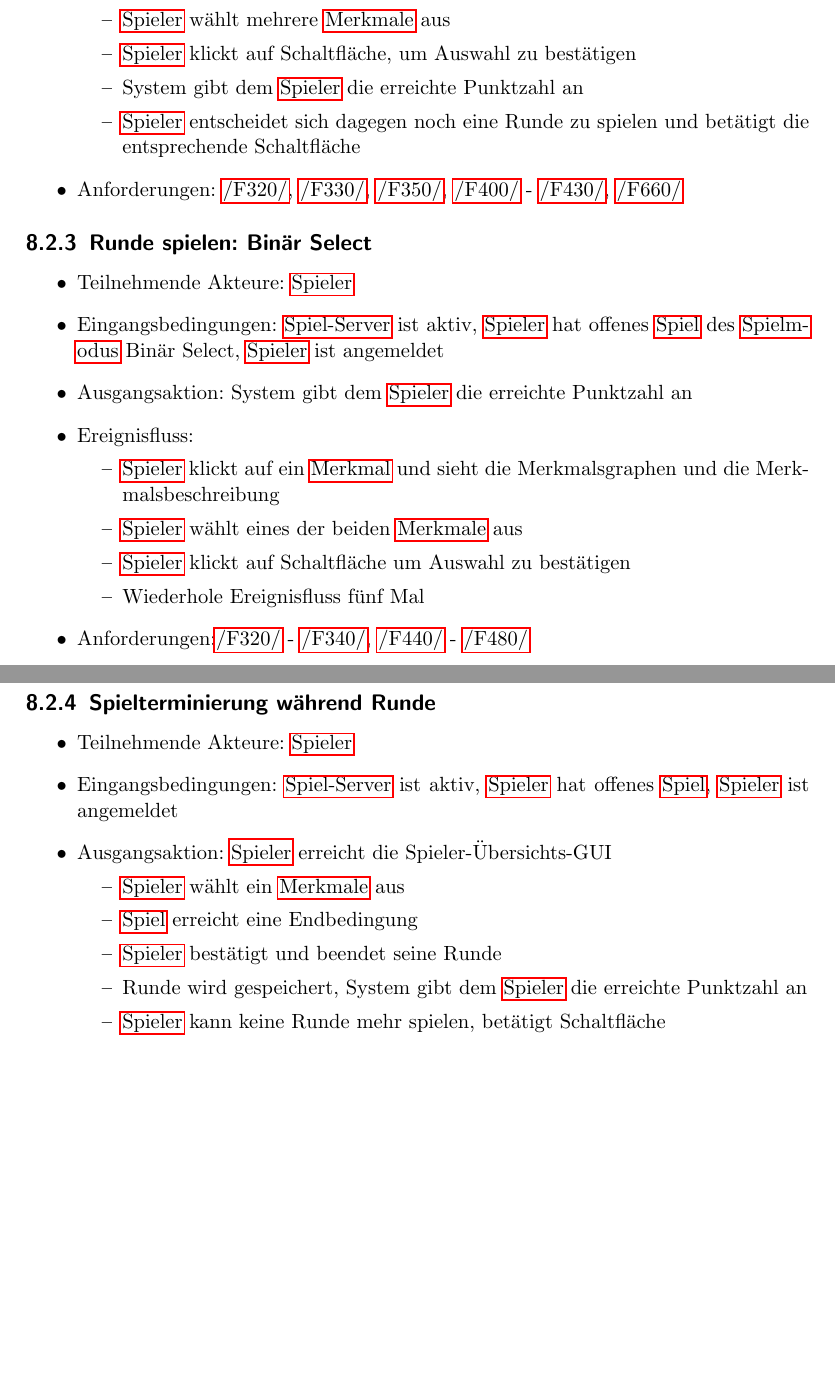
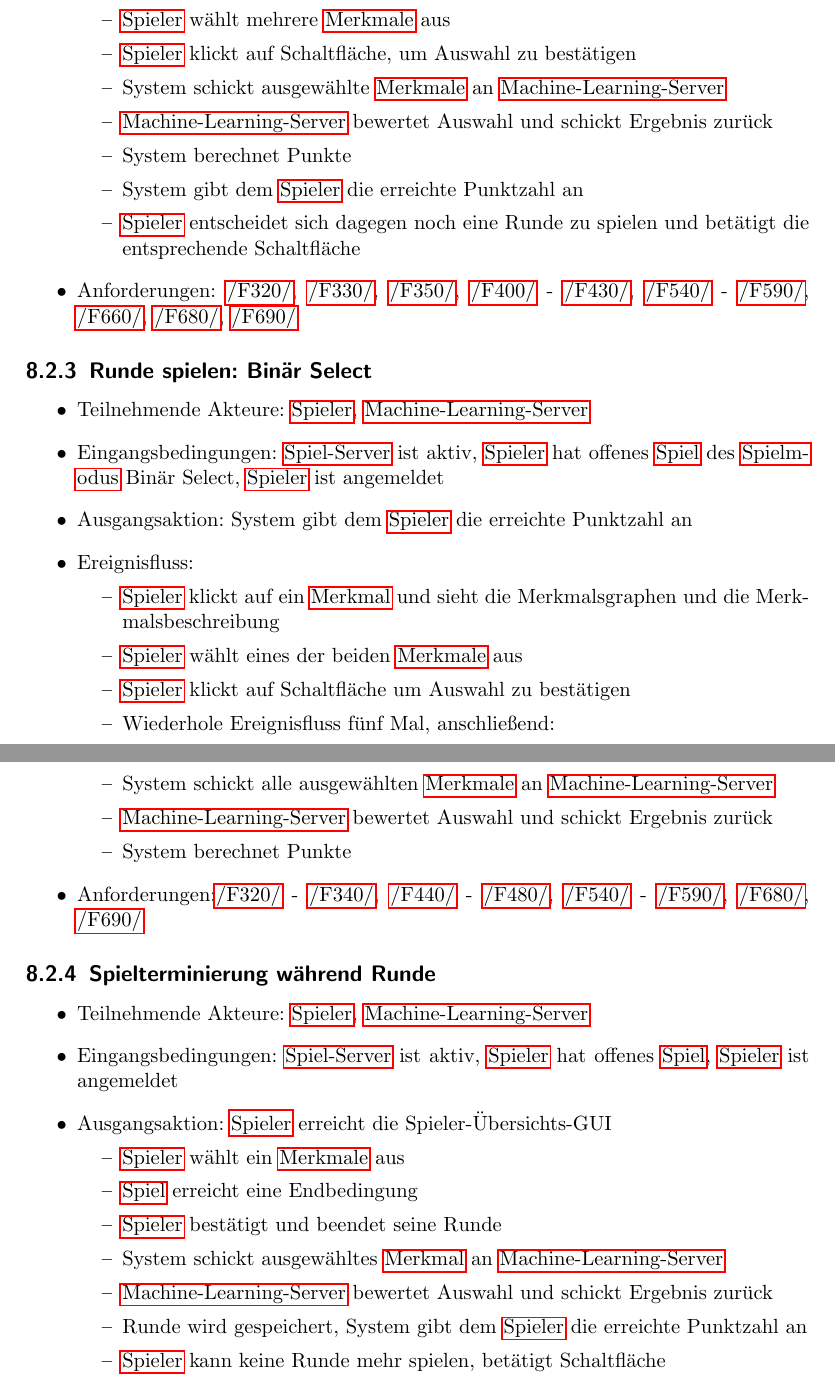
Before and after one commit to bendixsonnenberg/CS-Select-Allg, a LaTeX document (pflichtenheft/pflichtenheft.tex): two parts of pages 26 and 27 of 46, joined at a grey line, cut so that both start at the same text, the shorter picture padded with empty space. Compiled offline with pdfLaTeX.

Commit message:
added ML-Server to Spielen-Szenarien

```diff
--- a/pflichtenheft/pflichtenheft.tex
+++ b/pflichtenheft/pflichtenheft.tex
@@ -780,16 +780,19 @@ description={Ein Wert oder eine messbare Eigenschaft des beobachteten Sachverhal
     		\item \Gls{Spieler} klickt auf ein \Gls{Merkmal} und sieht die Merkmalsgraphen und die Merkmalsbeschreibung
     		\item \Gls{Spieler} wählt mehrere \Glspl{Merkmal} aus
     		\item \Gls{Spieler} klickt auf Schaltfläche, um Auswahl zu bestätigen
+		\item System schickt ausgewählte \Glspl{Merkmal} an \Gls{ML-Server}
+		\item \Gls{ML-Server} bewertet Auswahl und schickt Ergebnis zurück
+		\item System berechnet Punkte
     		\item System gibt dem \Gls{Spieler} die erreichte Punktzahl an
     		\item \Gls{Spieler} entscheidet sich dagegen noch eine Runde zu spielen und betätigt die entsprechende Schaltfläche
     	\end{itemize}
-        \item Anforderungen: \hyperlink{F320}{/F320/}, \hyperlink{F330}{/F330/}, \hyperlink{F350}{/F350/}, \hyperlink{F400}{/F400/} - \hyperlink{F430}{/F430/}, \hyperlink{F660}{/F660/}
+        \item Anforderungen: \hyperlink{F320}{/F320/}, \hyperlink{F330}{/F330/}, \hyperlink{F350}{/F350/}, \hyperlink{F400}{/F400/} - \hyperlink{F430}{/F430/}, \hyperlink{F540}{/F540/} - \hyperlink{F590}{/F590/}, \hyperlink{F660}{/F660/}, \hyperlink{F680}{/F680/}, \hyperlink{F690}{/F690/}
 
     \end{itemize}
 
 	\subsection{Runde spielen: Binär Select}
 	\begin{itemize}
-		\item Teilnehmende Akteure: \Gls{Spieler}
+		\item Teilnehmende Akteure: \Gls{Spieler}, \Gls{ML-Server}
 
 		\item Eingangsbedingungen: \Gls{Spiel-Server} ist aktiv, \Gls{Spieler} hat offenes \Gls{Spiel} des \Gls{Spielmodus} Binär Select, \Gls{Spieler} ist angemeldet
         \item Ausgangsaktion: System gibt dem \Gls{Spieler} die erreichte Punktzahl an
@@ -798,20 +801,25 @@ description={Ein Wert oder eine messbare Eigenschaft des beobachteten Sachverhal
 			\item \Gls{Spieler} klickt auf ein \Gls{Merkmal} und sieht die Merkmalsgraphen und die Merkmalsbeschreibung
 			\item \Gls{Spieler} wählt eines der beiden \Glspl{Merkmal} aus
 			\item \Gls{Spieler} klickt auf Schaltfläche um Auswahl zu bestätigen
-            \item Wiederhole Ereignisfluss fünf Mal
+            		\item Wiederhole Ereignisfluss fünf Mal, anschließend:
+	    		\item System schickt alle ausgewählten \Glspl{Merkmal} an \Gls{ML-Server}
+			\item \Gls{ML-Server} bewertet Auswahl und schickt Ergebnis zurück
+			\item System berechnet Punkte
 		\end{itemize}
-        \item Anforderungen:\hyperlink{F320}{/F320/} - \hyperlink{F340}{/F340/}, \hyperlink{F440}{/F440/} - \hyperlink{F480}{/F480/}
+        \item Anforderungen:\hyperlink{F320}{/F320/} - \hyperlink{F340}{/F340/}, \hyperlink{F440}{/F440/} - \hyperlink{F480}{/F480/}, \hyperlink{F540}{/F540/} - \hyperlink{F590}{/F590/}, \hyperlink{F680}{/F680/}, \hyperlink{F690}{/F690/}
 	\end{itemize}
 
 	\subsection{Spielterminierung während Runde}
 	\begin{itemize}
-		\item Teilnehmende Akteure: \Gls{Spieler}
+		\item Teilnehmende Akteure: \Gls{Spieler}, \Gls{ML-Server}
 		\item Eingangsbedingungen: \Gls{Spiel-Server} ist aktiv, \Gls{Spieler} hat offenes \Gls{Spiel}, \Gls{Spieler} ist angemeldet
 		\item Ausgangsaktion: \Gls{Spieler} erreicht die Spieler-Übersichts-GUI
 		\begin{itemize}
 			\item \Gls{Spieler} wählt ein \Glspl{Merkmal} aus
 			\item \Gls{Spiel} erreicht eine Endbedingung
 			\item \Gls{Spieler} bestätigt und beendet seine Runde
+			\item System schickt ausgewähltes \Gls{Merkmal} an \Gls{ML-Server}
+			\item \Gls{ML-Server} bewertet Auswahl und schickt Ergebnis zurück
 			\item Runde wird gespeichert, System gibt dem \Gls{Spieler} die erreichte Punktzahl an
 			\item \Gls{Spieler} kann keine Runde mehr spielen, betätigt Schaltfläche %Was genau?
 		\end{itemize}
```
Also changed, not shown: pflichtenheft/pflichtenheft.tex (6 more changed lines).
